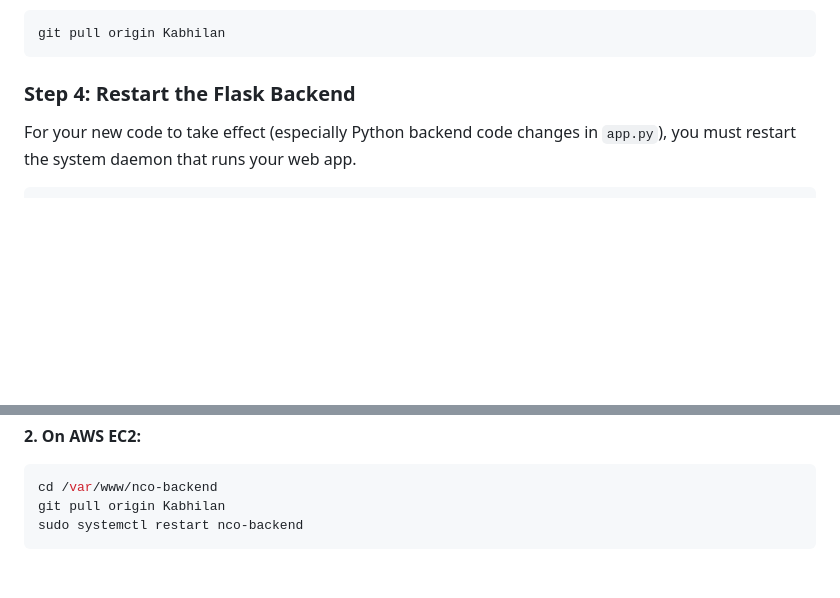
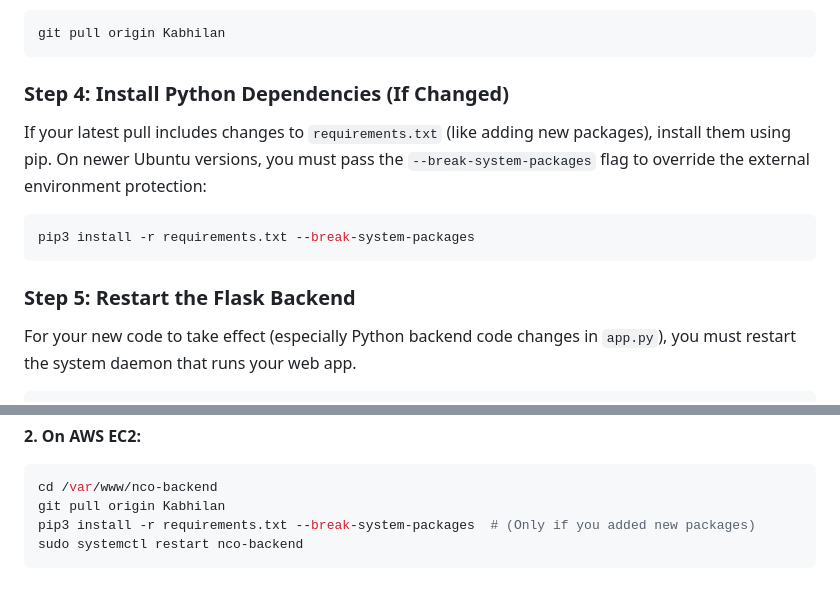
Before and after one commit to Kabhilan-VS-05/Eureka-statathon, a Markdown page: GITHUB_AWS_WORKFLOW.md, 2 parts joined by grey strips. Rendered like a GitHub page; blank space fills up the shorter version.

````diff
--- a/GITHUB_AWS_WORKFLOW.md
+++ b/GITHUB_AWS_WORKFLOW.md
@@ -104,7 +104,13 @@ If you are already on the branch and just want to download the newest commits yo
 git pull origin Kabhilan
 ```
 
-### Step 4: Restart the Flask Backend
+### Step 4: Install Python Dependencies (If Changed)
+If your latest pull includes changes to `requirements.txt` (like adding new packages), install them using pip. On newer Ubuntu versions, you must pass the `--break-system-packages` flag to override the external environment protection:
+```bash
+pip3 install -r requirements.txt --break-system-packages
+```
+
+### Step 5: Restart the Flask Backend
 For your new code to take effect (especially Python backend code changes in `app.py`), you must restart the system daemon that runs your web app.
 ```bash
 sudo systemctl restart nco-backend
@@ -126,5 +132,6 @@ git push origin Kabhilan
 ```bash
 cd /var/www/nco-backend
 git pull origin Kabhilan
+pip3 install -r requirements.txt --break-system-packages  # (Only if you added new packages)
 sudo systemctl restart nco-backend
 ```
````
